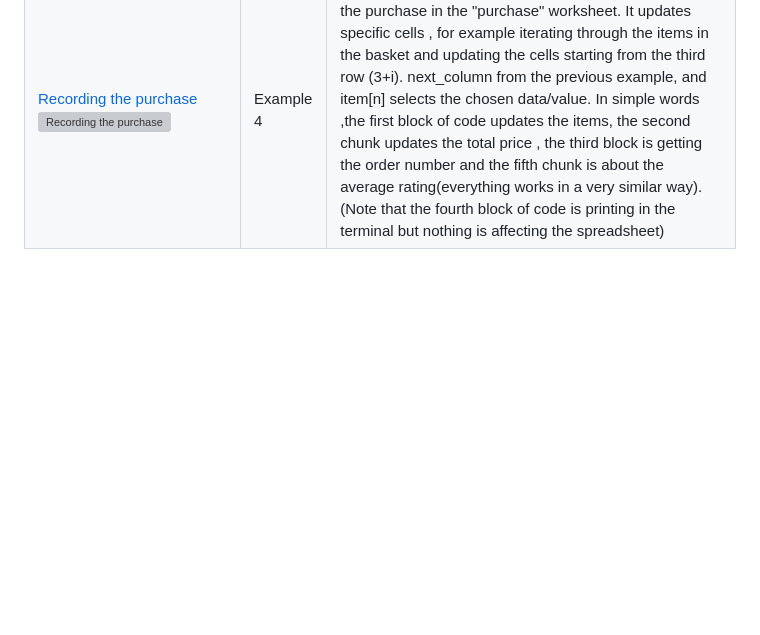
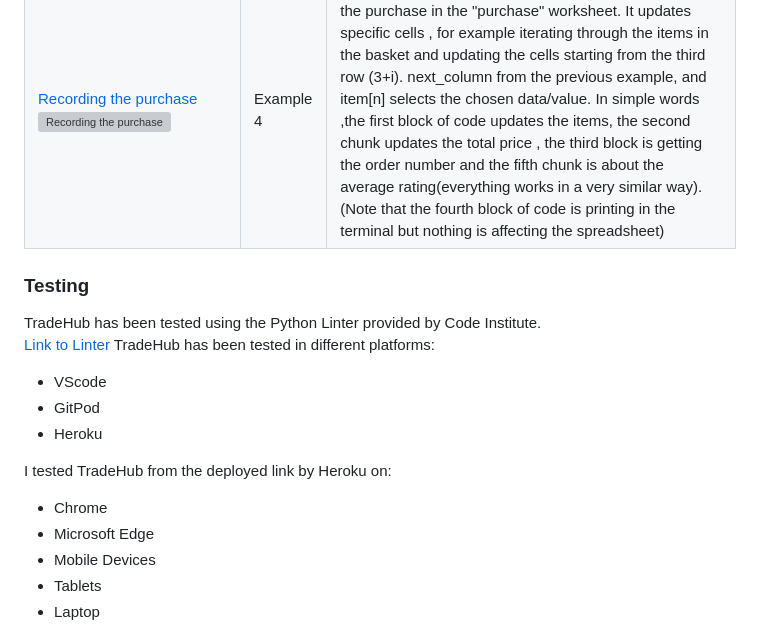
Before and after one commit to ValerioS05/Tradehub, a Markdown page: README.md, the part around the change printed below. Drawn GitHub-style; blank space fills up the shorter version; grey boxes are pictures that could not be loaded.

Commit message:
add png files , add content to README

```diff
--- a/README.md
+++ b/README.md
@@ -87,3 +87,20 @@ Different way is used in the purchase process , where I created the 2 columns fr
 |[Retrieve Data](/assets/img4rdm/gspreadm2.png)![Retrieve Data](/assets/img4rdm/gspreadm2.png)|Example 2|In this second example we can see how we can select all values from a specific worksheet|
 |[Inspecting worksheet](/assets/img4rdm/gspreadm3.png)![Inspecting worksheet](/assets/img4rdm/gspreadm3.png)|Example 3|In this third example I used methods to check if a specific cell (in this case the top row) contains data/values or is empty. The code in the example has been implemented to don't rewrite the previous purchase(I will get back to this in the bugs and fixes)|
 |[Recording the purchase](/assets/img4rdm/gspreadm4.png)![Recording the purchase](/assets/img4rdm/gspreadm4.png)|Example 4|The fourth example it's the entire process that records the purchase in the "purchase" worksheet. It updates specific cells , for example iterating through the items in the basket and updating the cells starting from the third row (3+i). next_column from the previous example, and item[n] selects the chosen data/value. In simple words ,the first block of code updates the items, the second chunk updates the total price , the third block is getting the order number and the fifth chunk is about the average rating(everything works in a very similar way).(Note that the fourth block of code is printing in the terminal but nothing is affecting the spreadsheet)|
+
+### Testing
+
+TradeHub has been tested using the Python Linter provided by Code Institute.
+[Link to Linter](https://pep8ci.herokuapp.com/)
+TradeHub has been tested in different platforms:
+- VScode
+- GitPod
+- Heroku
+
+I tested TradeHub from the deployed link by Heroku on:
+- Chrome
+- Microsoft Edge
+- Mobile Devices
+- Tablets
+- Laptop
+
```
Also changed, not shown: other parts of README.md (+44 -0 lines), assets/img4rdm/basketTest.png (added), assets/img4rdm/bug6.png (added), assets/img4rdm/categorytest.png (added), assets/img4rdm/itemsTest.png (added), assets/img4rdm/ratingTest.png (added).
